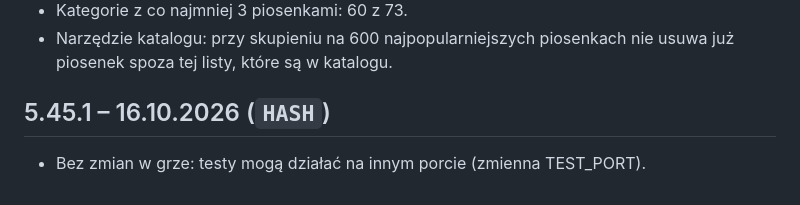
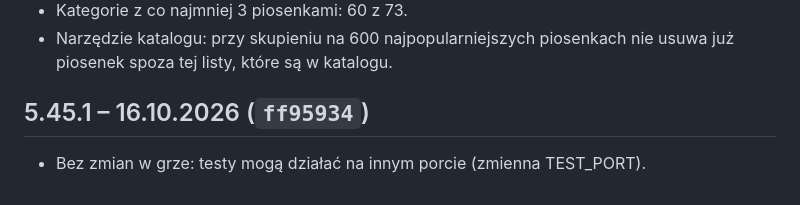
Before and after one commit to matyz55/hitster, a Markdown page: CHANGELOG.md, the part around the change. Rendered like a GitHub page.

Commit message:
CHANGELOG: skrót commitu ff95934
Co-Authored-By: Claude Opus 5.5 <noreply@anthropic.com>
Claude-Session: https://claude.ai/code/session_01XHHDRWQwz16vCSSUTRBoVW

```diff
--- a/CHANGELOG.md
+++ b/CHANGELOG.md
@@ -836,6 +836,6 @@ Pierwsza, statyczna wersja gry w przeglądarce, wzorowana na planszówce Hitster
 - Kategorie z co najmniej 3 piosenkami: 60 z 73.
 - Narzędzie katalogu: przy skupieniu na 600 najpopularniejszych piosenkach nie usuwa już piosenek spoza tej listy, które są w katalogu.
 
-## 5.45.1 – 16.10.2026 (`HASH`)
+## 5.45.1 – 16.10.2026 (`ff95934`)
 
 - Bez zmian w grze: testy mogą działać na innym porcie (zmienna TEST_PORT).
```
